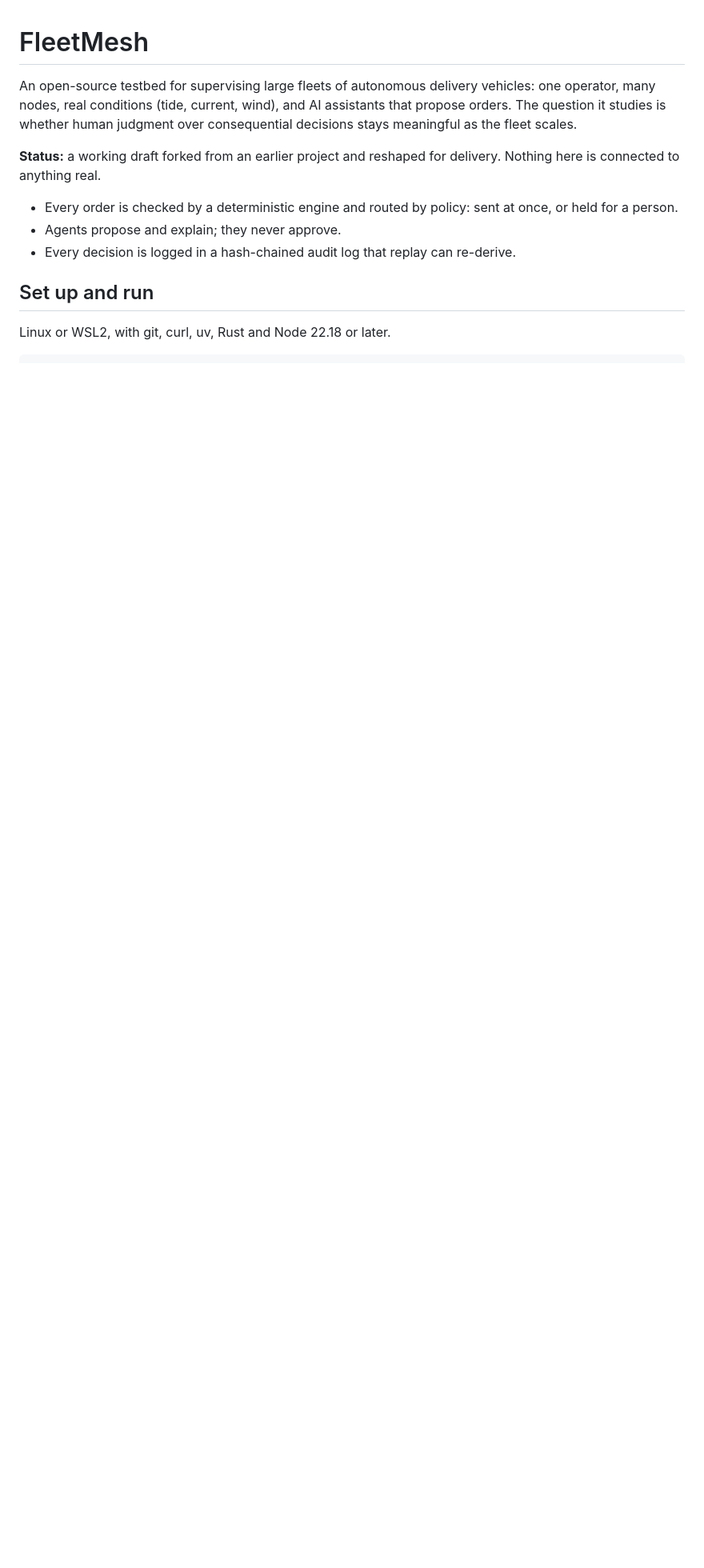
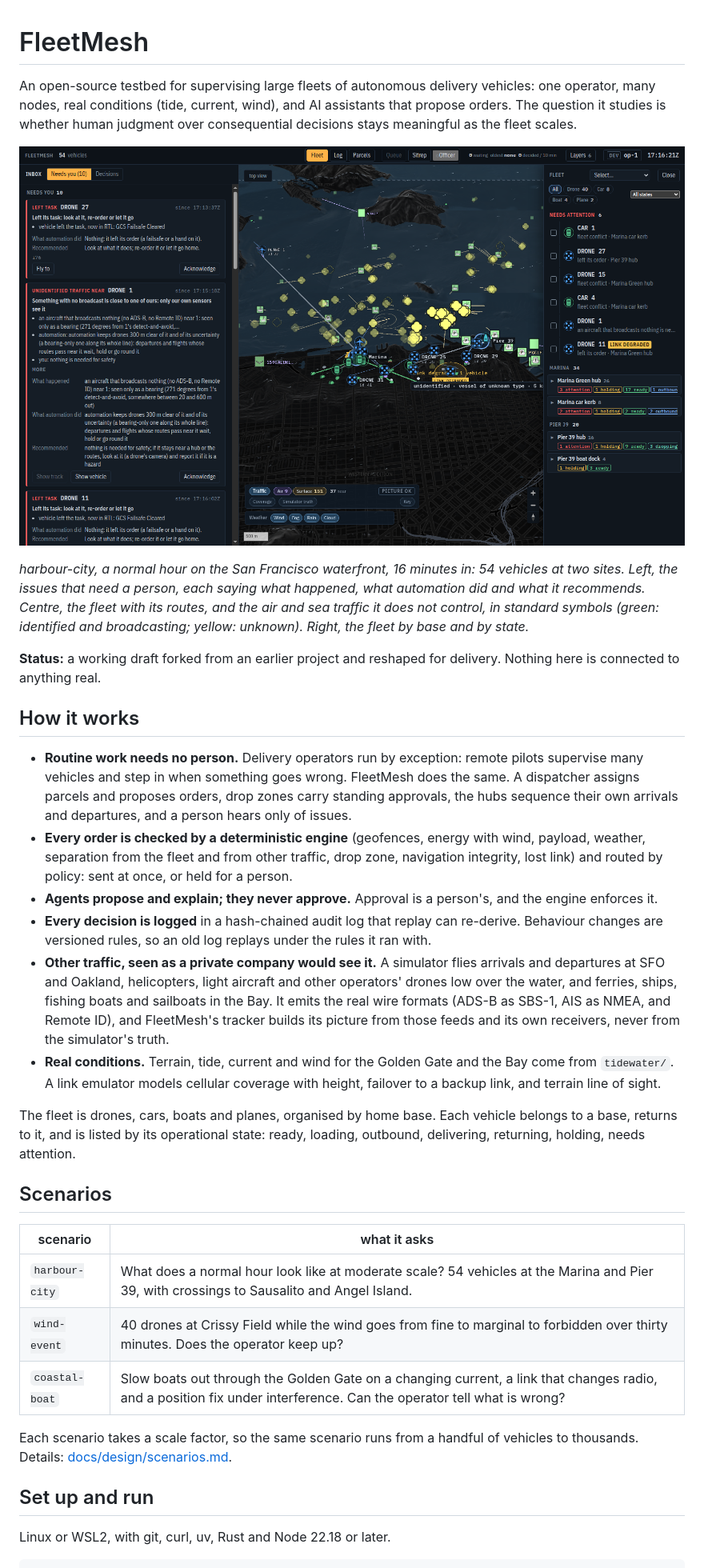
Before and after one commit to drichards188/FleetMesh, a Markdown page: README.md, the part around one of its changes. Shown at 80% size. Rendered like a GitHub page; pictures changed too: docs/images/console-harbour-city.png (added); blank space fills up the shorter version.

```diff
--- a/README.md
+++ b/README.md
@@ -5,13 +5,53 @@ operator, many nodes, real conditions (tide, current, wind), and AI assistants t
 orders. The question it studies is whether human judgment over consequential decisions stays
 meaningful as the fleet scales.
 
+![The FleetMesh console running harbour-city](docs/images/console-harbour-city.png)
+
+*harbour-city, a normal hour on the San Francisco waterfront, 16 minutes in: 54 vehicles at two
+sites. Left, the issues that need a person, each saying what happened, what automation did and
+what it recommends. Centre, the fleet with its routes, and the air and sea traffic it does not
+control, in standard symbols (green: identified and broadcasting; yellow: unknown). Right, the
+fleet by base and by state.*
+
 **Status:** a working draft forked from an earlier project and reshaped for delivery. Nothing
 here is connected to anything real.
 
-- Every order is checked by a deterministic engine and routed by policy: sent at once, or held
-  for a person.
-- Agents propose and explain; they never approve.
-- Every decision is logged in a hash-chained audit log that replay can re-derive.
+## How it works
+
+- **Routine work needs no person.** Delivery operators run by exception: remote pilots
+  supervise many vehicles and step in when something goes wrong. FleetMesh does the same. A
+  dispatcher assigns parcels and proposes orders, drop zones carry standing approvals, the hubs
+  sequence their own arrivals and departures, and a person hears only of issues.
+- **Every order is checked by a deterministic engine** (geofences, energy with wind, payload,
+  weather, separation from the fleet and from other traffic, drop zone, navigation integrity,
+  lost link) and routed by policy: sent at once, or held for a person.
+- **Agents propose and explain; they never approve.** Approval is a person's, and the engine
+  enforces it.
+- **Every decision is logged** in a hash-chained audit log that replay can re-derive. Behaviour
+  changes are versioned rules, so an old log replays under the rules it ran with.
+- **Other traffic, seen as a private company would see it.** A simulator flies arrivals and
+  departures at SFO and Oakland, helicopters, light aircraft and other operators' drones low over
+  the water, and ferries, ships, fishing boats and sailboats in the Bay. It emits the real wire formats (ADS-B as SBS-1, AIS as NMEA,
+  and Remote ID), and FleetMesh's tracker builds its picture from those feeds and its own
+  receivers, never from the simulator's truth.
+- **Real conditions.** Terrain, tide, current and wind for the Golden Gate and the Bay come from
+  `tidewater/`. A link emulator models cellular coverage with height, failover to a backup link,
+  and terrain line of sight.
+
+The fleet is drones, cars, boats and planes, organised by home base. Each vehicle belongs to a
+base, returns to it, and is listed by its operational state: ready, loading, outbound,
+delivering, returning, holding, needs attention.
+
+## Scenarios
+
+| scenario | what it asks |
+| --- | --- |
+| `harbour-city` | What does a normal hour look like at moderate scale? 54 vehicles at the Marina and Pier 39, with crossings to Sausalito and Angel Island. |
+| `wind-event` | 40 drones at Crissy Field while the wind goes from fine to marginal to forbidden over thirty minutes. Does the operator keep up? |
+| `coastal-boat` | Slow boats out through the Golden Gate on a changing current, a link that changes radio, and a position fix under interference. Can the operator tell what is wrong? |
+
+Each scenario takes a scale factor, so the same scenario runs from a handful of vehicles to
+thousands. Details: [docs/design/scenarios.md](docs/design/scenarios.md).
 
 ## Set up and run
 
```
Also changed, not shown: other parts of README.md (+33 -1 lines).
